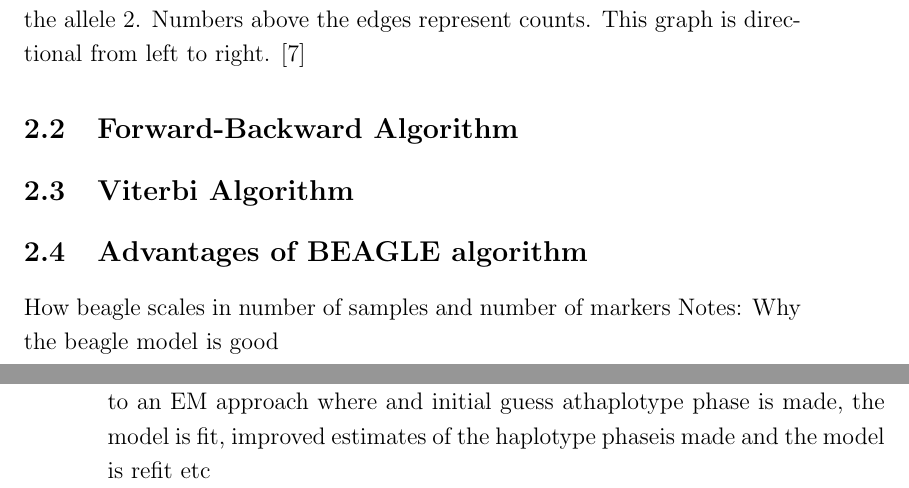
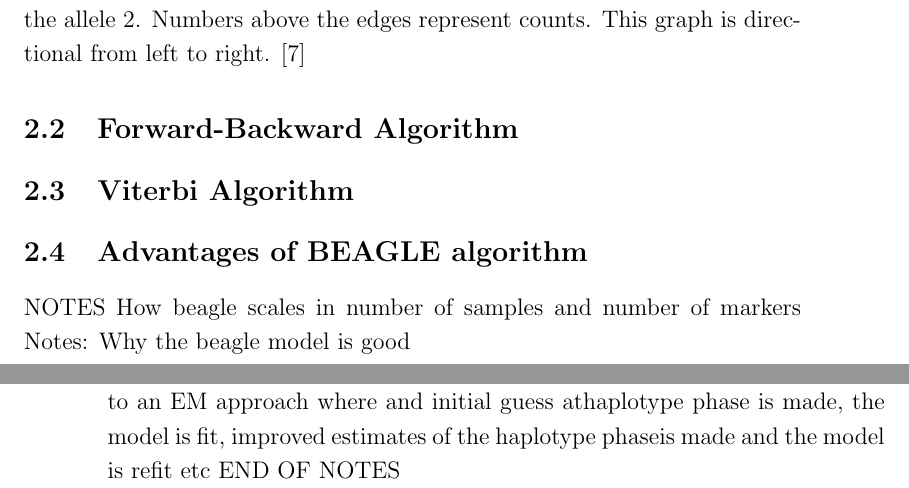
Before and after one commit to wtsi-hgi/bloch, a LaTeX paper (Report/Report.tex): two parts of pages 10 and 11 of 15, joined at a grey line, cut so that both start at the same text. Compiled offline with pdfLaTeX.

Commit message:
Methods update

```diff
--- a/Report/Report.tex
+++ b/Report/Report.tex
@@ -146,13 +146,14 @@ The model building algorithm will be exemplified using data in Figure 2.   The a
 After this tree has been created, the algorithm iterates through each level and merges all pairs of nodes where transition probabilities of all downstream nodes are sufficiently similar.  The merging algorithm is illustrated below using Figure 2 as an example.  All nodes at the final level are merged to create the single terminal node that represents the cluster of all haplotypes after being processed by the model.
 
 \newpage
+
 \subsection{Forward-Backward Algorithm}
 
 \subsection{Viterbi Algorithm}
 
 
 \subsection{Advantages of BEAGLE algorithm}
-
+NOTES
 How beagle scales in number of samples and number of markers
 Notes:
 Why the beagle model is good
@@ -174,7 +175,7 @@ paper 3
 How beagle works
 
 Localized haplotype-cluster model is an empirical LD model that adapts to the local structure in the daata. Relative to other methods it does well with large data sets. This methods can essentially be thought of as similar to an EM approach where and initial guess athaplotype phase is made, the model is fit, improved estimates of the haplotype phaseis made and the model is refit etc
-
+END OF NOTES
 \newpage
 \section{Implementation}
 
```
Also changed, not shown: Report/Report.pdf, Report/Report.tex (2 more changed lines), 3 other files.
